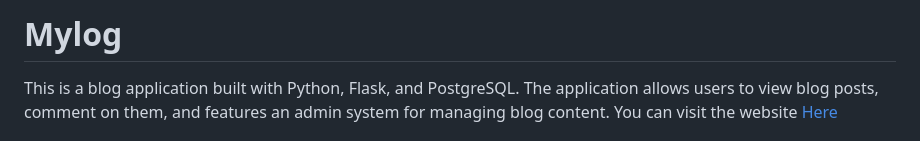
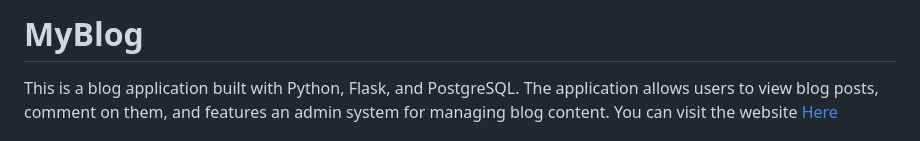
Before and after one commit to adarsh205/MyBlog, a Markdown page: README.md, the part around the change. Drawn GitHub-style.

```diff
--- a/README.md
+++ b/README.md
@@ -1,4 +1,4 @@
-# Mylog
+# MyBlog
 
 This is a blog application built with Python, Flask, and PostgreSQL. The application allows users to view blog posts, comment on them, and features an admin system for managing blog content.
 You can visit the website [Here](https://myblog-0tkv.onrender.com)
```
